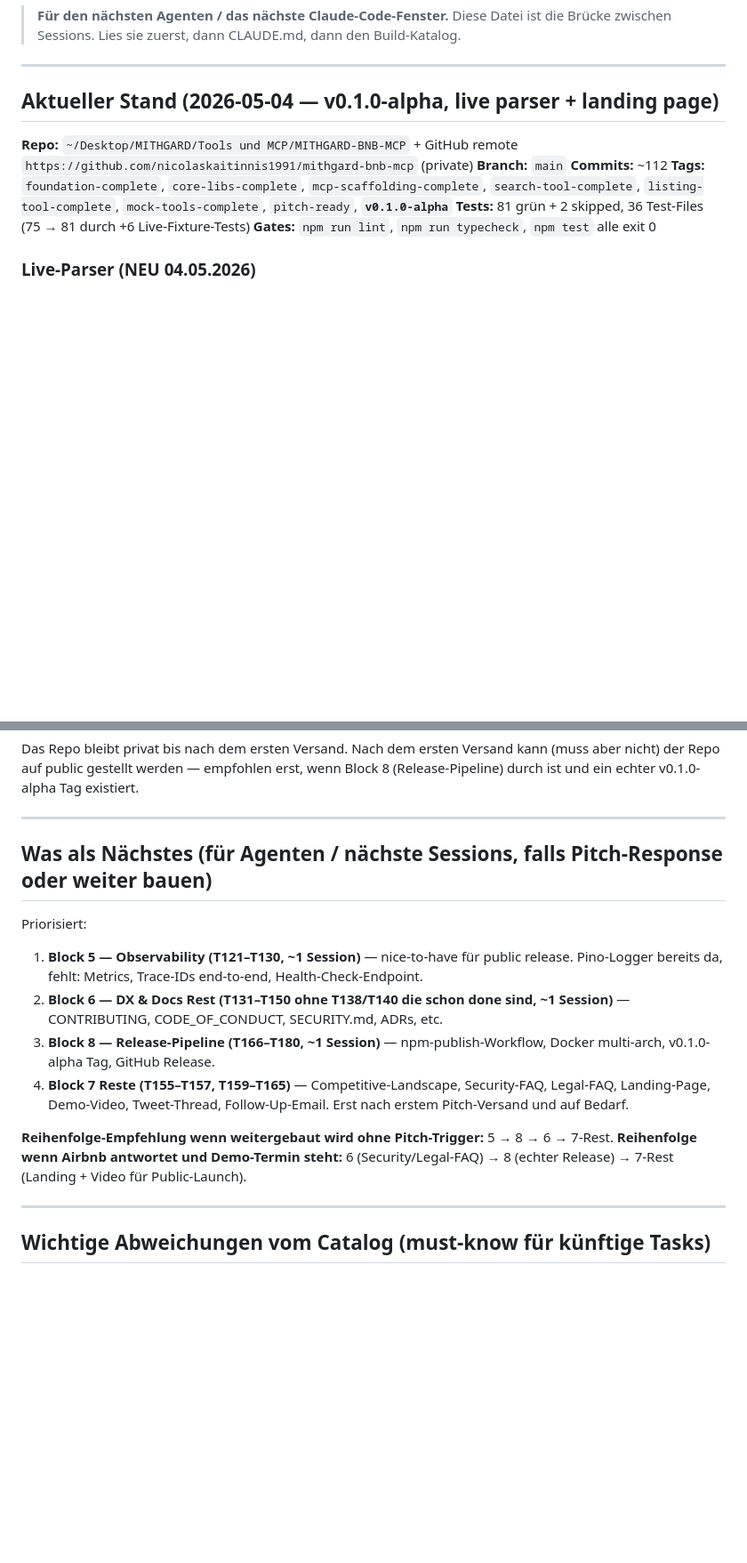
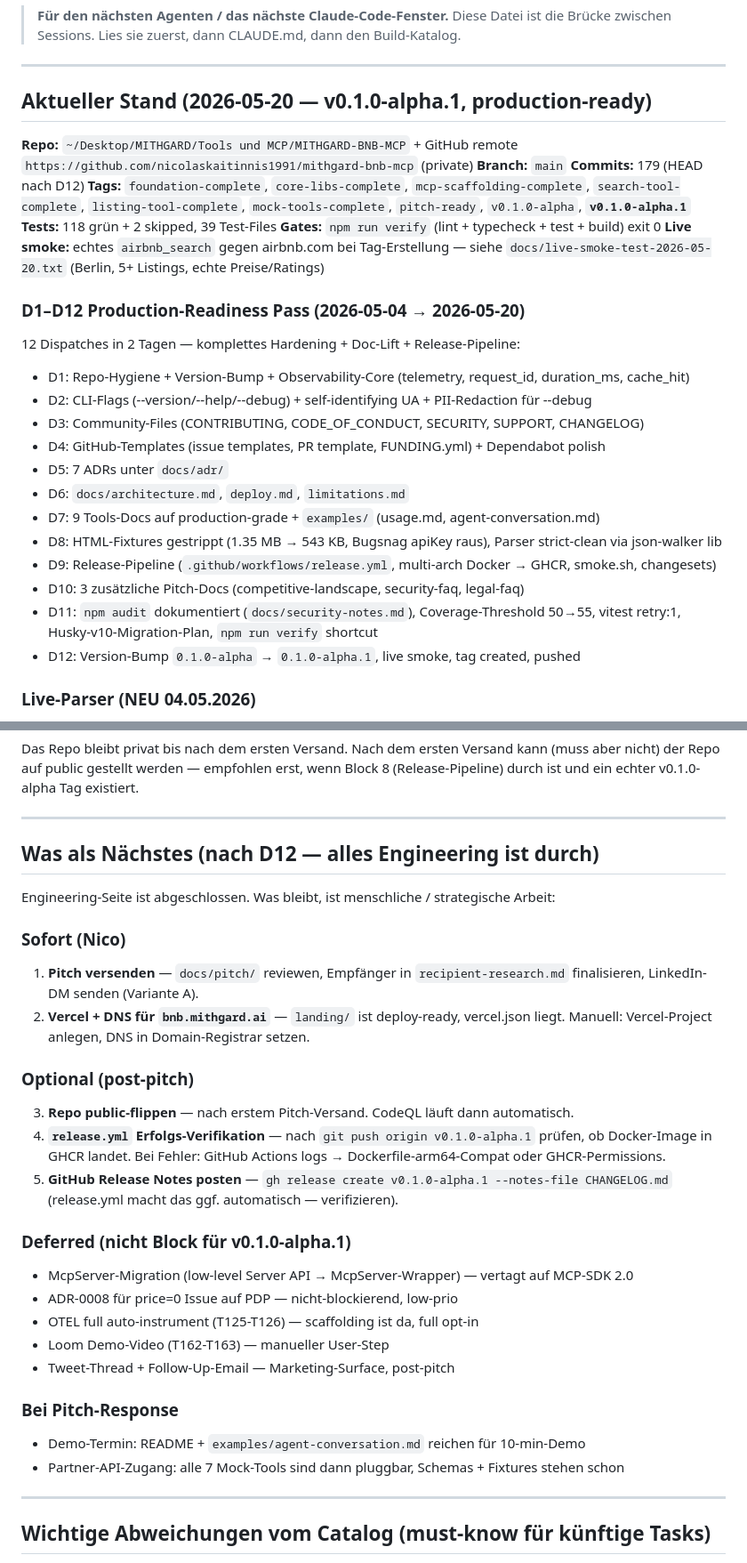
Before and after one commit to nicolaskaitinnis1991/mithgard-bnb-mcp, a Markdown page: docs/HANDOFF.md, 2 parts joined by grey strips. Shown at 89% size. Rendered like a GitHub page; blank space fills up the shorter version.

Commit message:
docs: update HANDOFF for v0.1.0-alpha.1 release state
Reflect D12 reality:
- 179 commits, 9 tags
- 118 tests + 2 skipped, 39 test files
- All Blocks (5/6/7/8) now DONE — ~138/180 ≈ 77%
- New Was-als-Nächstes section: pitch send + DNS + optional release verification

```diff
--- a/docs/HANDOFF.md
+++ b/docs/HANDOFF.md
@@ -5,14 +5,32 @@
 
 ---
 
-## Aktueller Stand (2026-05-04 — v0.1.0-alpha, live parser + landing page)
+## Aktueller Stand (2026-05-20 — v0.1.0-alpha.1, production-ready)
 
 **Repo:** `~/Desktop/MITHGARD/Tools und MCP/MITHGARD-BNB-MCP` + GitHub remote `https://github.com/nicolaskaitinnis1991/mithgard-bnb-mcp` (private)
 **Branch:** `main`
-**Commits:** ~112
-**Tags:** `foundation-complete`, `core-libs-complete`, `mcp-scaffolding-complete`, `search-tool-complete`, `listing-tool-complete`, `mock-tools-complete`, `pitch-ready`, **`v0.1.0-alpha`**
-**Tests:** 81 grün + 2 skipped, 36 Test-Files (75 → 81 durch +6 Live-Fixture-Tests)
-**Gates:** `npm run lint`, `npm run typecheck`, `npm test` alle exit 0
+**Commits:** 179 (HEAD nach D12)
+**Tags:** `foundation-complete`, `core-libs-complete`, `mcp-scaffolding-complete`, `search-tool-complete`, `listing-tool-complete`, `mock-tools-complete`, `pitch-ready`, `v0.1.0-alpha`, **`v0.1.0-alpha.1`**
+**Tests:** 118 grün + 2 skipped, 39 Test-Files
+**Gates:** `npm run verify` (lint + typecheck + test + build) exit 0
+**Live smoke:** echtes `airbnb_search` gegen airbnb.com bei Tag-Erstellung — siehe `docs/live-smoke-test-2026-05-20.txt` (Berlin, 5+ Listings, echte Preise/Ratings)
+
+### D1–D12 Production-Readiness Pass (2026-05-04 → 2026-05-20)
+
+12 Dispatches in 2 Tagen — komplettes Hardening + Doc-Lift + Release-Pipeline:
+
+- D1: Repo-Hygiene + Version-Bump + Observability-Core (telemetry, request_id, duration_ms, cache_hit)
+- D2: CLI-Flags (--version/--help/--debug) + self-identifying UA + PII-Redaction für --debug
+- D3: Community-Files (CONTRIBUTING, CODE_OF_CONDUCT, SECURITY, SUPPORT, CHANGELOG)
+- D4: GitHub-Templates (issue templates, PR template, FUNDING.yml) + Dependabot polish
+- D5: 7 ADRs unter `docs/adr/`
+- D6: `docs/architecture.md`, `deploy.md`, `limitations.md`
+- D7: 9 Tools-Docs auf production-grade + `examples/` (usage.md, agent-conversation.md)
+- D8: HTML-Fixtures gestrippt (1.35 MB → 543 KB, Bugsnag apiKey raus), Parser strict-clean via json-walker lib
+- D9: Release-Pipeline (`.github/workflows/release.yml`, multi-arch Docker → GHCR, smoke.sh, changesets)
+- D10: 3 zusätzliche Pitch-Docs (competitive-landscape, security-faq, legal-faq)
+- D11: `npm audit` dokumentiert (`docs/security-notes.md`), Coverage-Threshold 50→55, vitest retry:1, Husky-v10-Migration-Plan, `npm run verify` shortcut
+- D12: Version-Bump `0.1.0-alpha` → `0.1.0-alpha.1`, live smoke, tag created, pushed
 
 ### Live-Parser (NEU 04.05.2026)
 
@@ -87,22 +105,33 @@ v0.1.0-alpha Tag existiert.
 
 ---
 
-## Was als Nächstes (für Agenten / nächste Sessions, falls Pitch-Response oder weiter bauen)
+## Was als Nächstes (nach D12 — alles Engineering ist durch)
 
-Priorisiert:
+Engineering-Seite ist abgeschlossen. Was bleibt, ist menschliche / strategische Arbeit:
 
-1. **Block 5 — Observability (T121–T130, ~1 Session)** — nice-to-have für public release. Pino-Logger
-   bereits da, fehlt: Metrics, Trace-IDs end-to-end, Health-Check-Endpoint.
-2. **Block 6 — DX & Docs Rest (T131–T150 ohne T138/T140 die schon done sind, ~1 Session)** — CONTRIBUTING,
-   CODE_OF_CONDUCT, SECURITY.md, ADRs, etc.
-3. **Block 8 — Release-Pipeline (T166–T180, ~1 Session)** — npm-publish-Workflow, Docker multi-arch,
-   v0.1.0-alpha Tag, GitHub Release.
-4. **Block 7 Reste (T155–T157, T159–T165)** — Competitive-Landscape, Security-FAQ, Legal-FAQ, Landing-Page,
-   Demo-Video, Tweet-Thread, Follow-Up-Email. Erst nach erstem Pitch-Versand und auf Bedarf.
+### Sofort (Nico)
+1. **Pitch versenden** — `docs/pitch/` reviewen, Empfänger in `recipient-research.md` finalisieren,
+   LinkedIn-DM senden (Variante A).
+2. **Vercel + DNS für `bnb.mithgard.ai`** — `landing/` ist deploy-ready, vercel.json liegt. Manuell:
+   Vercel-Project anlegen, DNS in Domain-Registrar setzen.
 
-**Reihenfolge-Empfehlung wenn weitergebaut wird ohne Pitch-Trigger:** 5 → 8 → 6 → 7-Rest.
-**Reihenfolge wenn Airbnb antwortet und Demo-Termin steht:** 6 (Security/Legal-FAQ) → 8 (echter Release) →
-7-Rest (Landing + Video für Public-Launch).
+### Optional (post-pitch)
+3. **Repo public-flippen** — nach erstem Pitch-Versand. CodeQL läuft dann automatisch.
+4. **`release.yml` Erfolgs-Verifikation** — nach `git push origin v0.1.0-alpha.1` prüfen, ob Docker-Image in
+   GHCR landet. Bei Fehler: GitHub Actions logs → Dockerfile-arm64-Compat oder GHCR-Permissions.
+5. **GitHub Release Notes posten** — `gh release create v0.1.0-alpha.1 --notes-file CHANGELOG.md` (release.yml
+   macht das ggf. automatisch — verifizieren).
+
+### Deferred (nicht Block für v0.1.0-alpha.1)
+- McpServer-Migration (low-level Server API → McpServer-Wrapper) — vertagt auf MCP-SDK 2.0
+- ADR-0008 für price=0 Issue auf PDP — nicht-blockierend, low-prio
+- OTEL full auto-instrument (T125-T126) — scaffolding ist da, full opt-in
+- Loom Demo-Video (T162-T163) — manueller User-Step
+- Tweet-Thread + Follow-Up-Email — Marketing-Surface, post-pitch
+
+### Bei Pitch-Response
+- Demo-Termin: README + `examples/agent-conversation.md` reichen für 10-min-Demo
+- Partner-API-Zugang: alle 7 Mock-Tools sind dann pluggbar, Schemas + Fixtures stehen schon
 
 ---
 
```
Also changed, not shown: other parts of docs/HANDOFF.md (+5 -5 lines).
